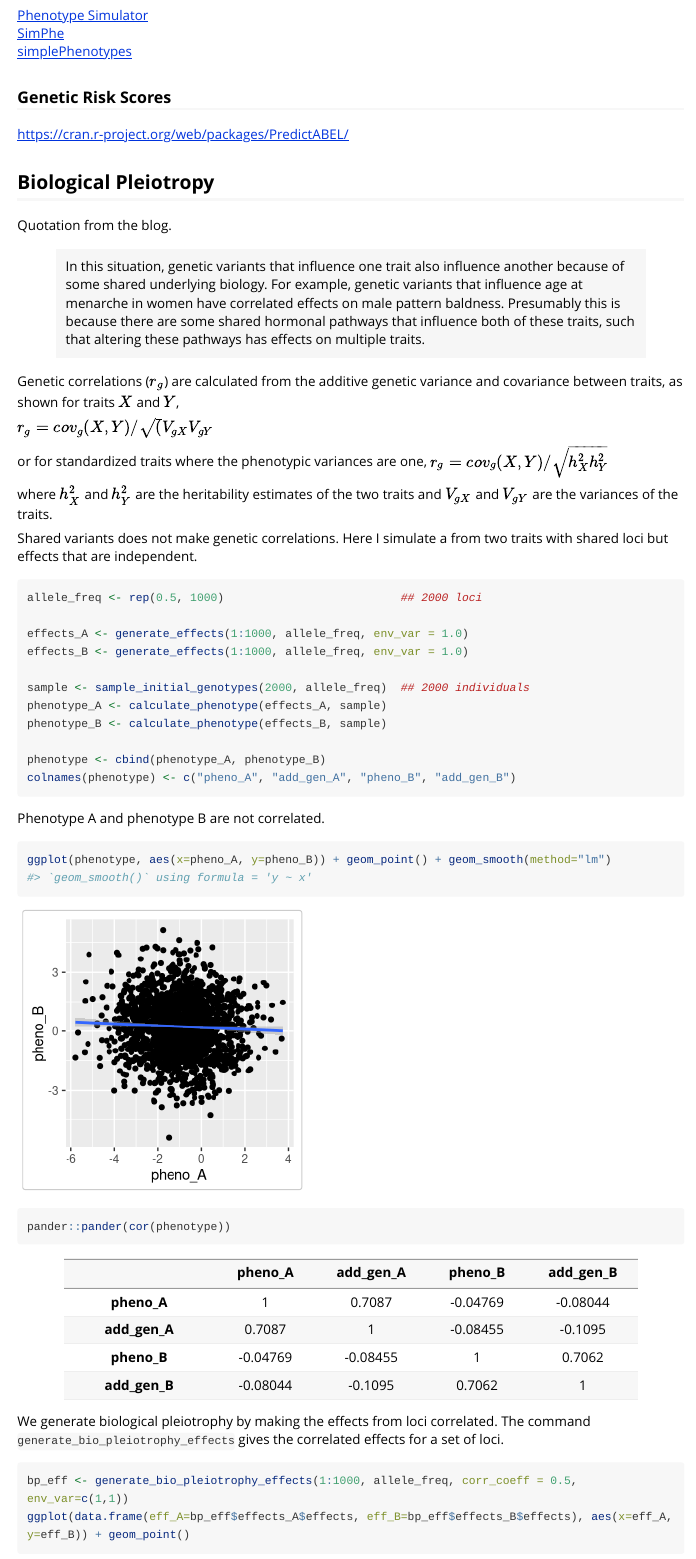
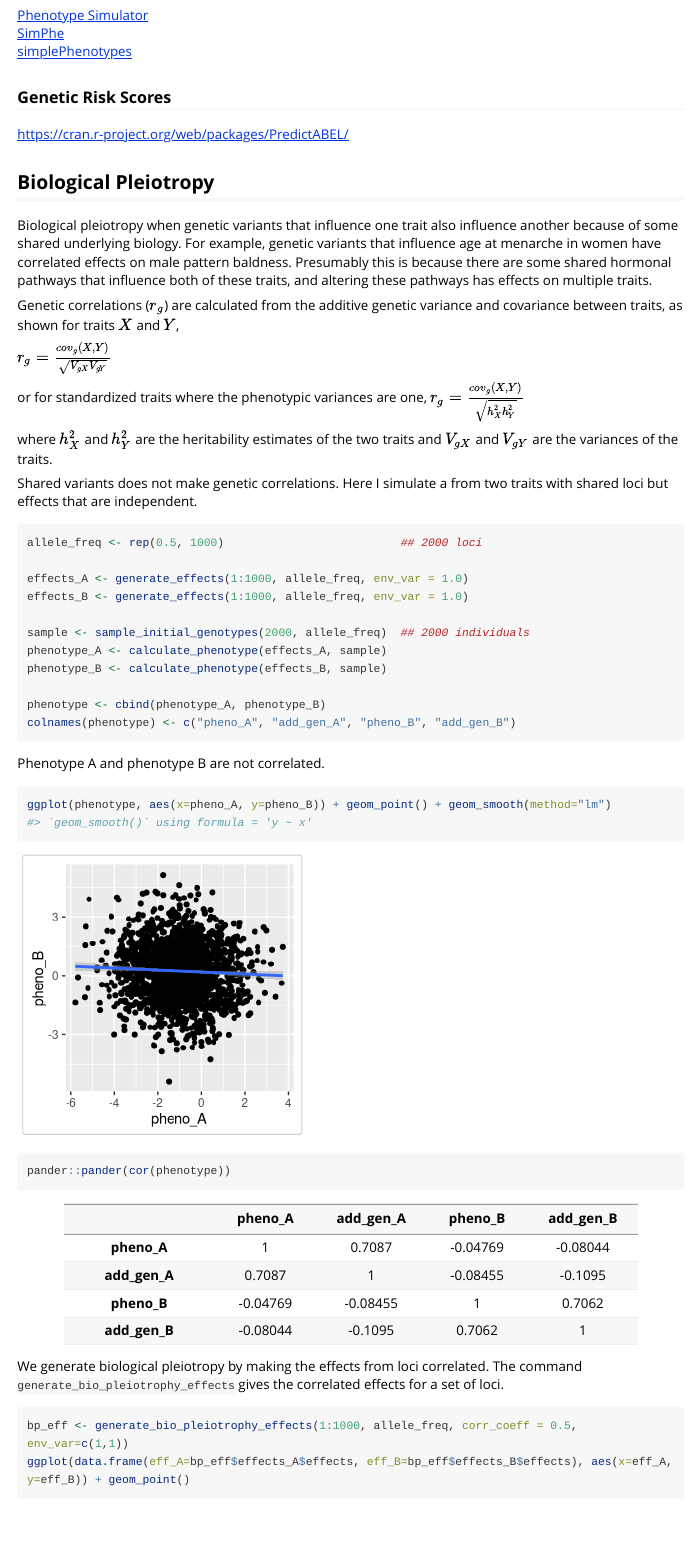
Before and after one commit to ijwilson/gencorram, an R Markdown document (vignettes/pleiotropy.Rmd): the page in a window 1100 px wide, from 180 px down. Rendered offline with R 4.5, knitr and Pandoc, with nearby package versions; code that draws random numbers runs with fixed seeds of ours; long lines of code are wrapped.

````diff
--- a/vignettes/pleiotropy.Rmd
+++ b/vignettes/pleiotropy.Rmd
@@ -31,22 +31,20 @@
 
 ## Biological Pleiotropy
 
-Quotation from the blog.
-
-> In this situation, genetic variants that influence one trait also influence another
-> because of some shared underlying biology. For example, genetic variants that influence
-> age at menarche in women have correlated effects on male pattern baldness. Presumably
-> this is because there are some shared hormonal pathways that influence both of these
-> traits, such that altering these pathways has effects on multiple traits.
+Biological pleiotropy when genetic variants that influence one trait also influence another
+because of some shared underlying biology. For example, genetic variants that influence
+age at menarche in women have correlated effects on male pattern baldness. Presumably
+this is because there are some shared hormonal pathways that influence both of these
+traits, and altering these pathways has effects on multiple traits.
 
 Genetic correlations ($r_g$) are calculated from the additive
 genetic variance and covariance between traits, as shown for
 traits $X$ and $Y$,
 
-$r_g = cov_g(X,Y)/\sqrt(V_{gX} V_{gY}$
+$r_g = \frac{cov_g(X,Y)}{\sqrt{V_{gX} V_{gY}}}$
 
 or for standardized traits where the phenotypic variances are one,
-$r_g = cov_g(X,Y)/\sqrt{h^2_X h^2_Y}$
+$r_g = \frac{cov_g(X,Y)}{\sqrt{h^2_X h^2_Y}}$
 
 where $h^2_X$ and $h^2_Y$ are the heritability estimates of the
 two traits and $V_{gX}$ and $V_{gY}$ are the variances of the traits.
@@ -55,7 +53,7 @@
 a from two traits with shared loci but effects that are independent.
 
 
-```{r}
+```{r simulation_1}
 allele_freq <- rep(0.5, 1000)                          ## 2000 loci
 
 effects_A <- generate_effects(1:1000, allele_freq, env_var = 1.0)
@@ -71,12 +69,12 @@
 
 Phenotype A  and phenotype B are not correlated.
 
-```{r}
+```{r plot_phenotypes}
 ggplot(phenotype, aes(x=pheno_A, y=pheno_B)) + geom_point() + geom_smooth(method="lm")
 pander::pander(cor(phenotype))
 ```
 
-We generate biological pleiotrophy by making the effects from loci correlated.  The command
+We generate biological pleiotropy by making the effects from loci correlated.  The command
 `generate_bio_pleiotrophy_effects` gives the correlated effects for a set of loci.
 
 ```{r}
````
Also changed, not shown: R/assortative_mating_functions.R (renamed from R/Assortative_mating_functions.R, +20 -3 lines), vignettes/intro.Rmd (+1 -2 lines), 10 other files.
